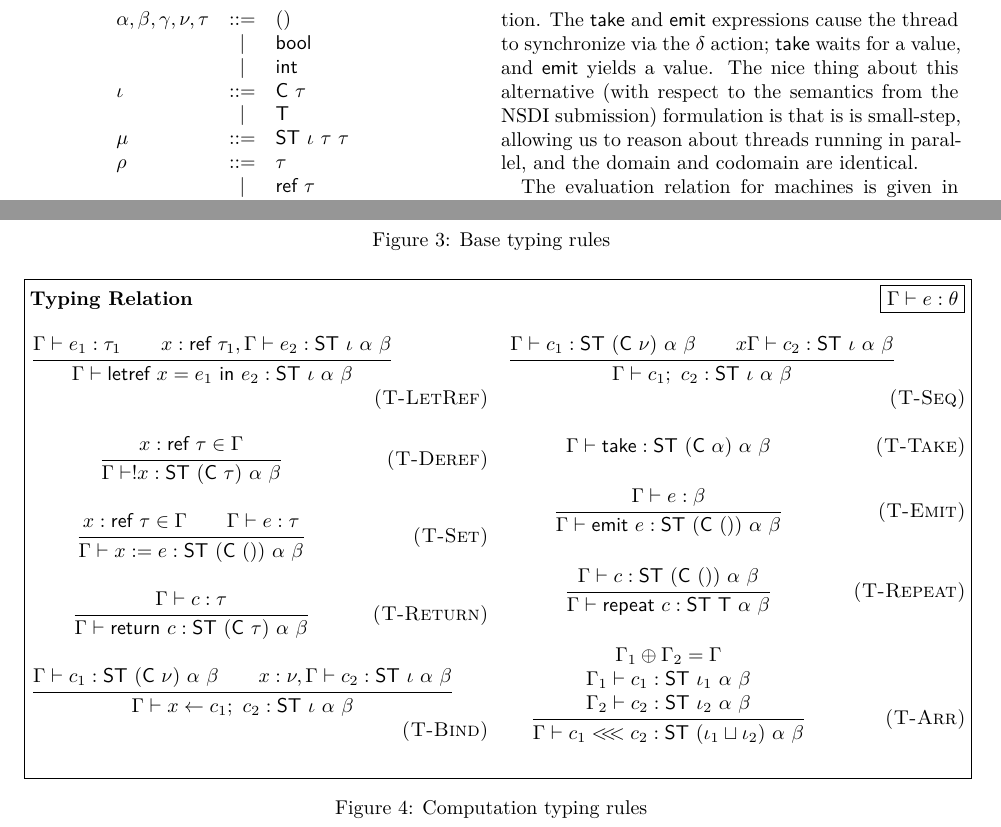
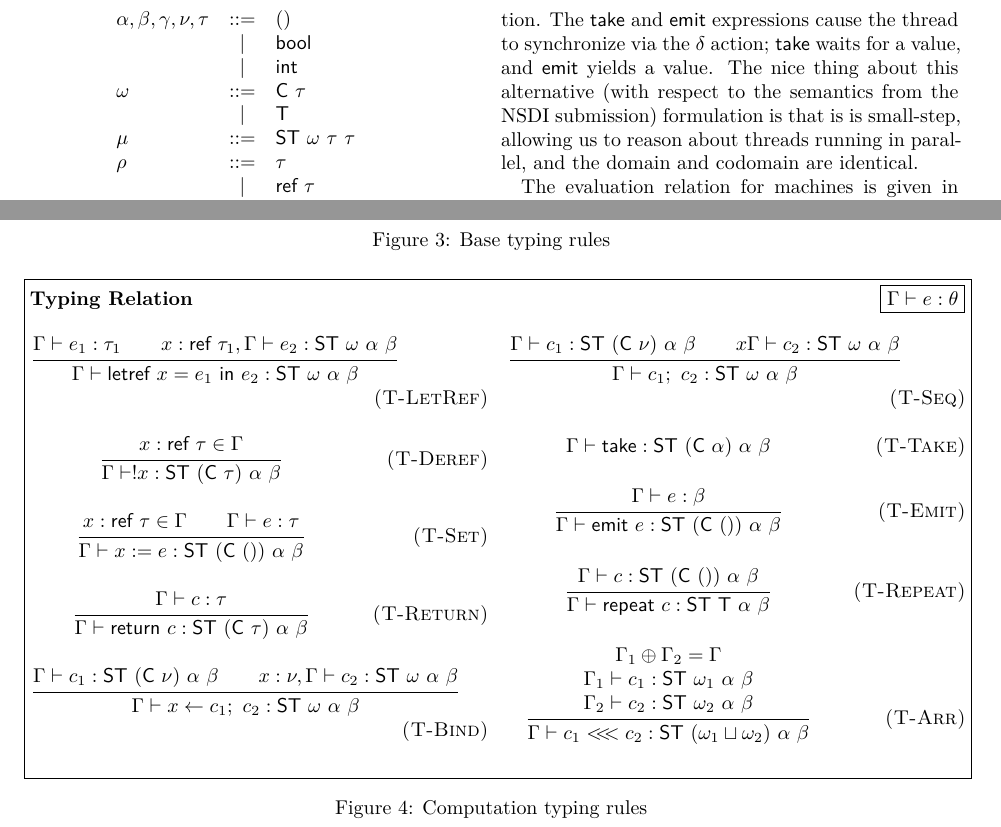
Before and after one commit to dimitriv/ziria-sem, a LaTeX document (redex/ziria-sem.tex): two parts of pages 2 and 3 of 7, joined at a grey line, cut so that both start at the same text. Compiled offline with XeLaTeX.

Commit message:
Rename iota -> omega.

```diff
--- a/redex/ziria-sem.tex
+++ b/redex/ziria-sem.tex
@@ -116,11 +116,11 @@ type, computation, or function.
      & \bnfdef & () \\
      & \bnfalt & \kw{bool} \\
      & \bnfalt & \kw{int} \\
-  \iota
+  \omega
      & \bnfdef & \kw{C}~ \tau \\
      & \bnfalt & \kw{T} \\
   \mu
-     & \bnfdef & \kw{ST}~ \iota~ \tau~ \tau~ \\
+     & \bnfdef & \kw{ST}~ \omega~ \tau~ \tau~ \\
   \rho
      & \bnfdef & \tau \\
      & \bnfalt & \kw{ref}~ \tau \\
@@ -232,13 +232,13 @@ well-typed program will not share \kw{ref} values between different threads.
 
 \infrule[T-Bind]
   {\types{\Gamma}{c_1}{\kw{ST}~ (\kw{C}~ \nu)~ \alpha~ \beta} \andalso
-   \types{x : \nu, \Gamma}{c_2}{\kw{ST}~ \iota~ \alpha~ \beta}}
-  {\types{\Gamma}{x \mathrel{\leftarrow} c_1;~ c_2}{\kw{ST}~ \iota~ \alpha~ \beta}}
+   \types{x : \nu, \Gamma}{c_2}{\kw{ST}~ \omega~ \alpha~ \beta}}
+  {\types{\Gamma}{x \mathrel{\leftarrow} c_1;~ c_2}{\kw{ST}~ \omega~ \alpha~ \beta}}
 
 \infrule[T-Seq]
   {\types{\Gamma}{c_1}{\kw{ST}~ (\kw{C}~ \nu)~ \alpha~ \beta} \andalso
-   \types{x\Gamma}{c_2}{\kw{ST}~ \iota~ \alpha~ \beta}}
-  {\types{\Gamma}{c_1;~ c_2}{\kw{ST}~ \iota~ \alpha~ \beta}}
+   \types{x\Gamma}{c_2}{\kw{ST}~ \omega~ \alpha~ \beta}}
+  {\types{\Gamma}{c_1;~ c_2}{\kw{ST}~ \omega~ \alpha~ \beta}}
 
 \infax[T-Take]
   {\types{\Gamma}{\kw{take}}{\kw{ST}~ (\kw{C}~ \alpha)~ \alpha~ \beta}}
```
Also changed, not shown: redex/ziria-sem.tex (12 more changed lines), 1 other file.
